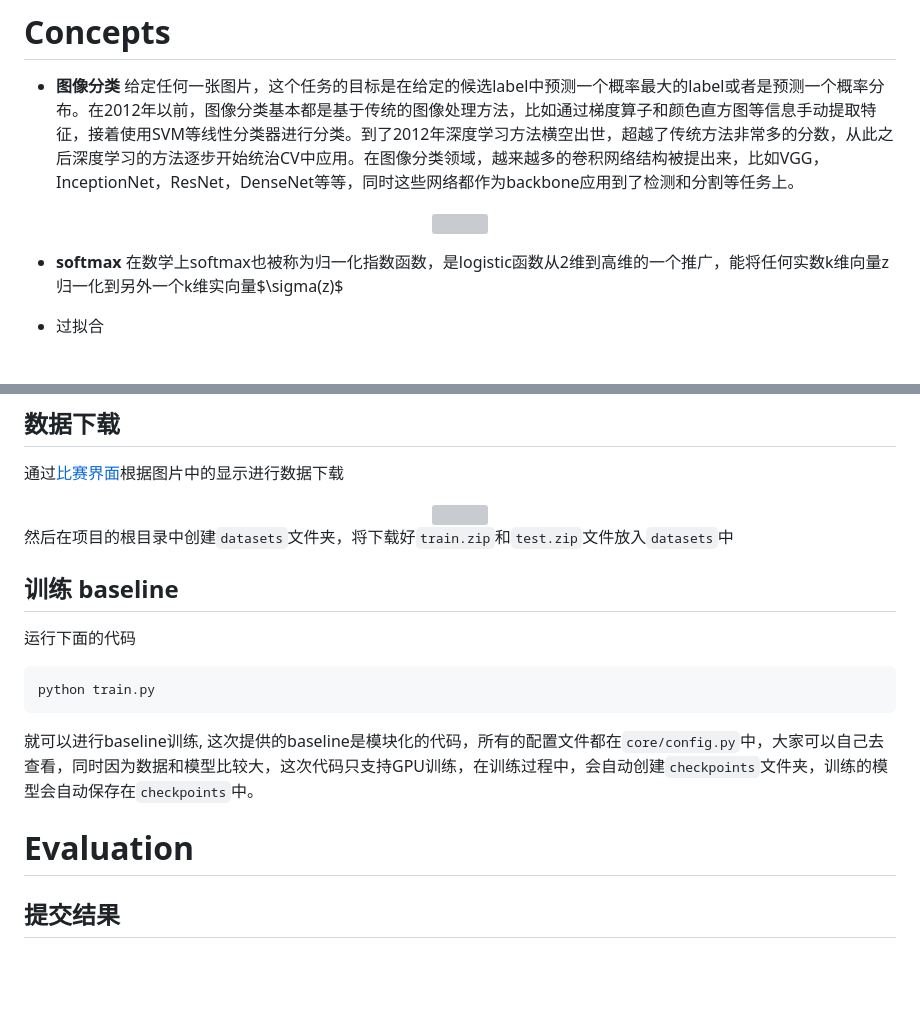
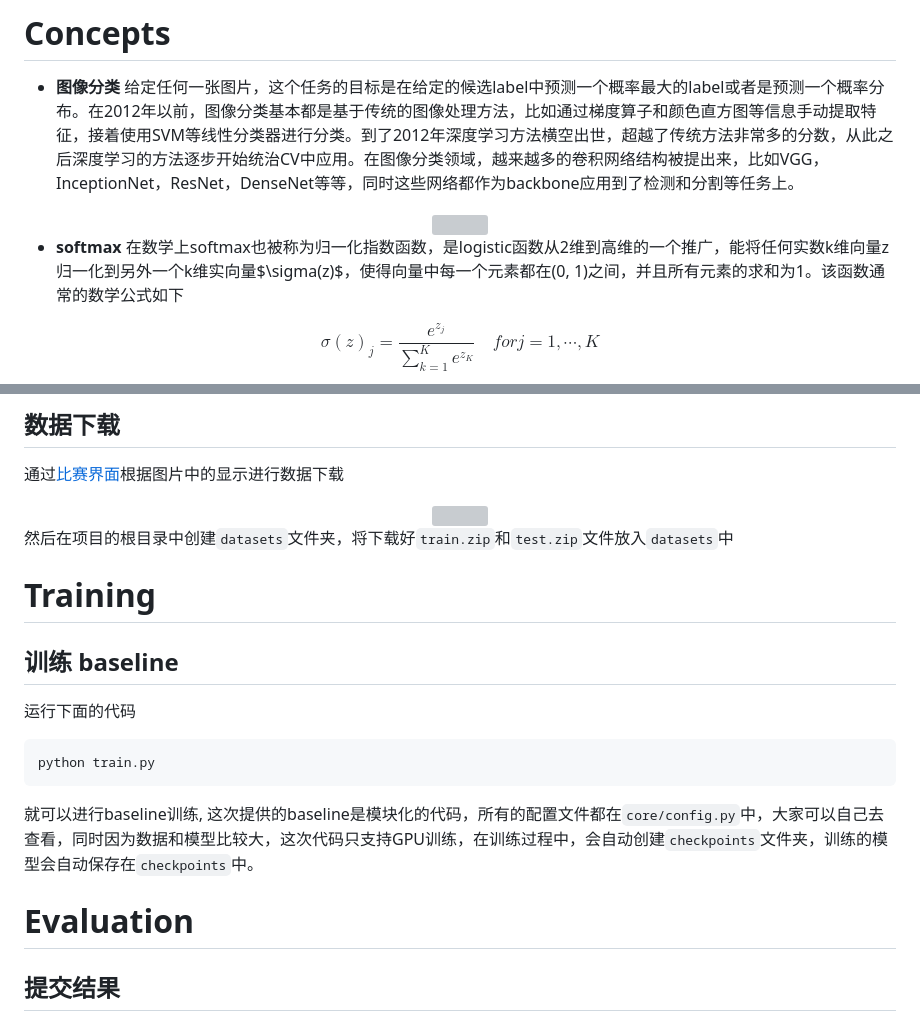
Before and after one commit to tensorinfinitysip/a-PyTorch-Project-to-Transfer-Learning, a Markdown page: README.md, 2 parts joined by grey strips. Rendered like a GitHub page; blank space fills up the shorter version; grey boxes are pictures that could not be loaded.

```diff
--- a/README.md
+++ b/README.md
@@ -50,7 +50,9 @@
 <img src='assets/cifar10.png' width='600'>
 </div>
 
-- **softmax** 在数学上softmax也被称为归一化指数函数，是logistic函数从2维到高维的一个推广，能将任何实数k维向量z归一化到另外一个k维实向量$\sigma(z)$
+- **softmax** 在数学上softmax也被称为归一化指数函数，是logistic函数从2维到高维的一个推广，能将任何实数k维向量z归一化到另外一个k维实向量$\sigma(z)$，使得向量中每一个元素都在(0, 1)之间，并且所有元素的求和为1。该函数通常的数学公式如下
 
-- 过拟合
+$$
+\sigma(z)_j = \frac{e^{z_j}}{\sum_{k=1}^K e^{z_K}} \quad for j = 1, \cdots, K
+$$
 
@@ -74,6 +91,10 @@
 </div>
 
 然后在项目的根目录中创建`datasets`文件夹，将下载好`train.zip`和`test.zip`文件放入`datasets`中
+
+
+# Training
+
 
 ## 训练 baseline
 运行下面的代码
@@ -84,8 +105,8 @@ python train.py
 
 就可以进行baseline训练, 这次提供的baseline是模块化的代码，所有的配置文件都在`core/config.py`中，大家可以自己去查看，同时因为数据和模型比较大，这次代码只支持GPU训练，在训练过程中，会自动创建`checkpoints`文件夹，训练的模型会自动保存在`checkpoints`中。
 
+# Evaluation
 
-# Evaluation
 
 ## 提交结果
 训练完成 baseline 之后，我们的模型会保存在 `checkpoints` 中，我们可以 load 我们想要的模型，进行结果的提交，运行下面的代码
```
Also changed, not shown: other parts of README.md (+22 -7 lines), assets/finetune.jpg (added), assets/overfit.png (added), assets/resnet.png (added), assets/softmax.png (added).
